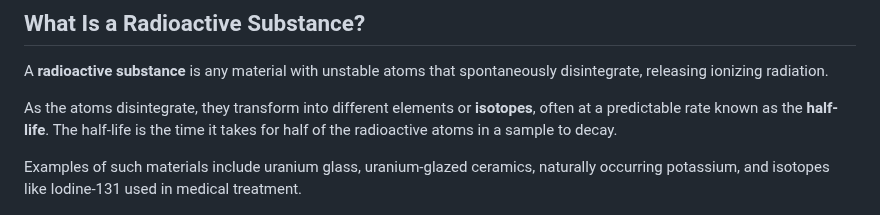
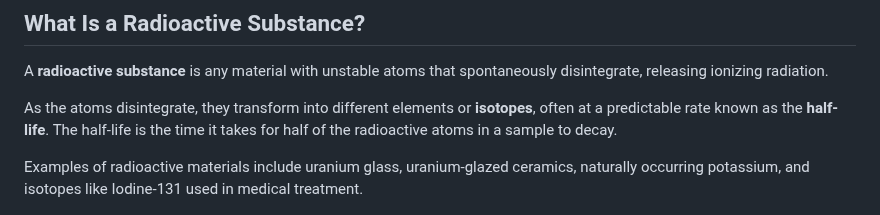
Before and after one commit to Gissio/radpro, a Markdown page: docs/field-guide.md, the part around the change. Rendered like a GitHub page.

Commit message:
Field guide update

```diff
--- a/docs/field-guide.md
+++ b/docs/field-guide.md
@@ -16,7 +16,7 @@ A **radioactive substance** is any material with unstable atoms that spontaneous
 
 As the atoms disintegrate, they transform into different elements or **isotopes**, often at a predictable rate known as the **half-life**. The half-life is the time it takes for half of the radioactive atoms in a sample to decay.
 
-Examples of such materials include uranium glass, uranium-glazed ceramics, naturally occurring potassium, and isotopes like Iodine-131 used in medical treatment.
+Examples of radioactive materials include uranium glass, uranium-glazed ceramics, naturally occurring potassium, and isotopes like Iodine-131 used in medical treatment.
 
 ![Radioactive contamination](img/field-guide-contamination.jpg)
 
```
